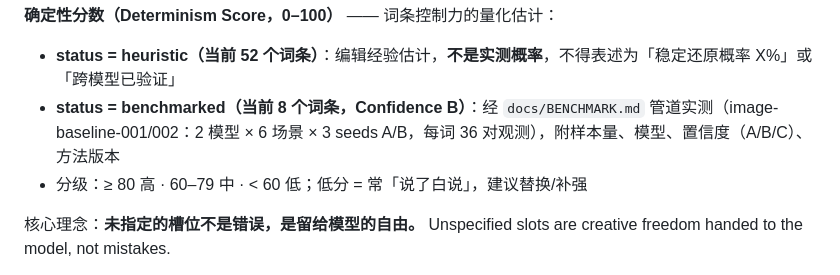
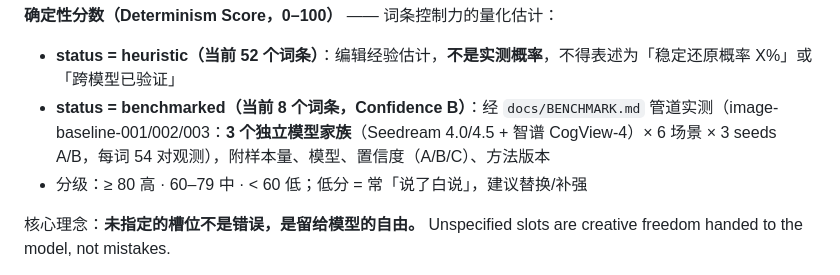
Before and after one commit to f8wco/prompt-atlas, a Markdown page: SKILL.md, the part around the change. Rendered like a GitHub page.

Commit message:
bench(003): third model family (Zhipu CogView-4) - 288 images, 11 human audits, 8 atoms re-scored at 54 pairs (3 families)

```diff
--- a/SKILL.md
+++ b/SKILL.md
@@ -32,7 +32,7 @@ description: >-
 
 **确定性分数（Determinism Score，0–100）** —— 词条控制力的量化估计：
 - **status = heuristic（当前 52 个词条）**：编辑经验估计，**不是实测概率**，不得表述为「稳定还原概率 X%」或「跨模型已验证」
-- **status = benchmarked（当前 8 个词条，Confidence B）**：经 `docs/BENCHMARK.md` 管道实测（image-baseline-001/002：2 模型 × 6 场景 × 3 seeds A/B，每词 36 对观测），附样本量、模型、置信度（A/B/C）、方法版本
+- **status = benchmarked（当前 8 个词条，Confidence B）**：经 `docs/BENCHMARK.md` 管道实测（image-baseline-001/002/003：**3 个独立模型家族**（Seedream 4.0/4.5 + 智谱 CogView-4）× 6 场景 × 3 seeds A/B，每词 54 对观测），附样本量、模型、置信度（A/B/C）、方法版本
 - 分级：≥ 80 高 · 60–79 中 · < 60 低；低分 = 常「说了白说」，建议替换/补强
 
 核心理念：**未指定的槽位不是错误，是留给模型的自由。** Unspecified slots are creative freedom handed to the model, not mistakes.
```
